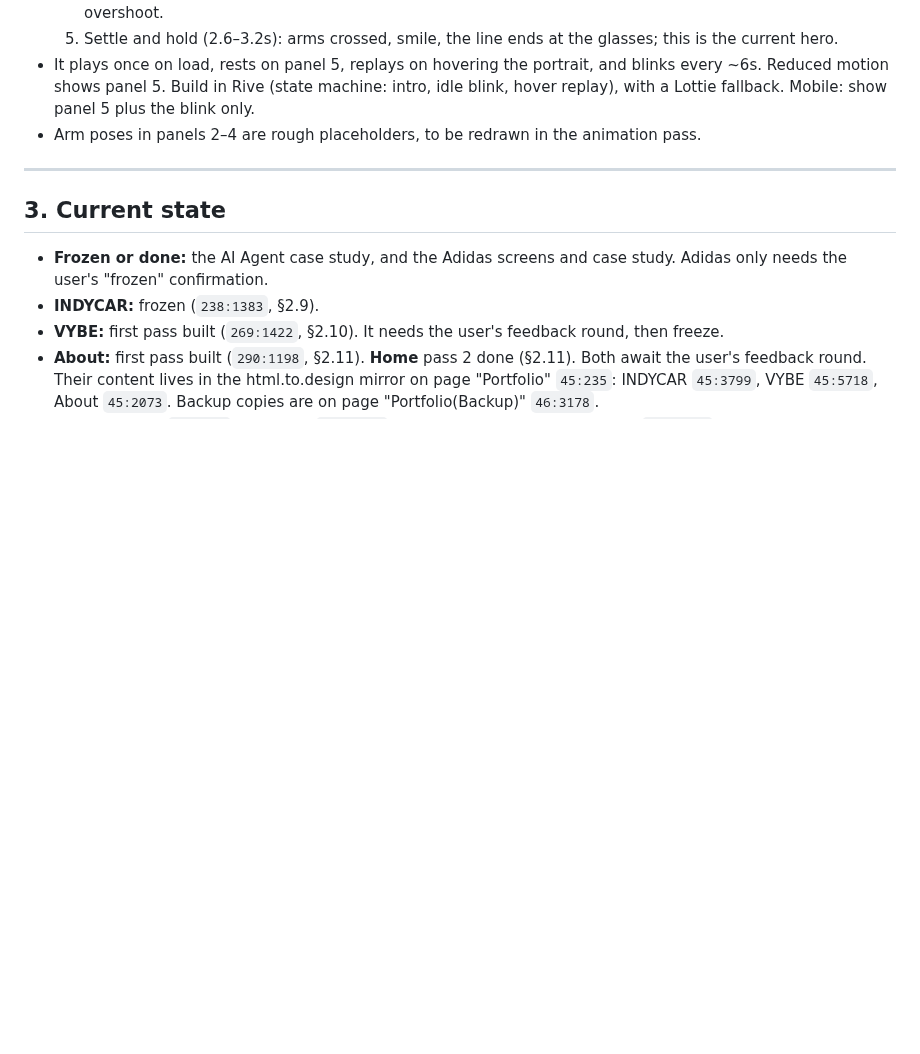
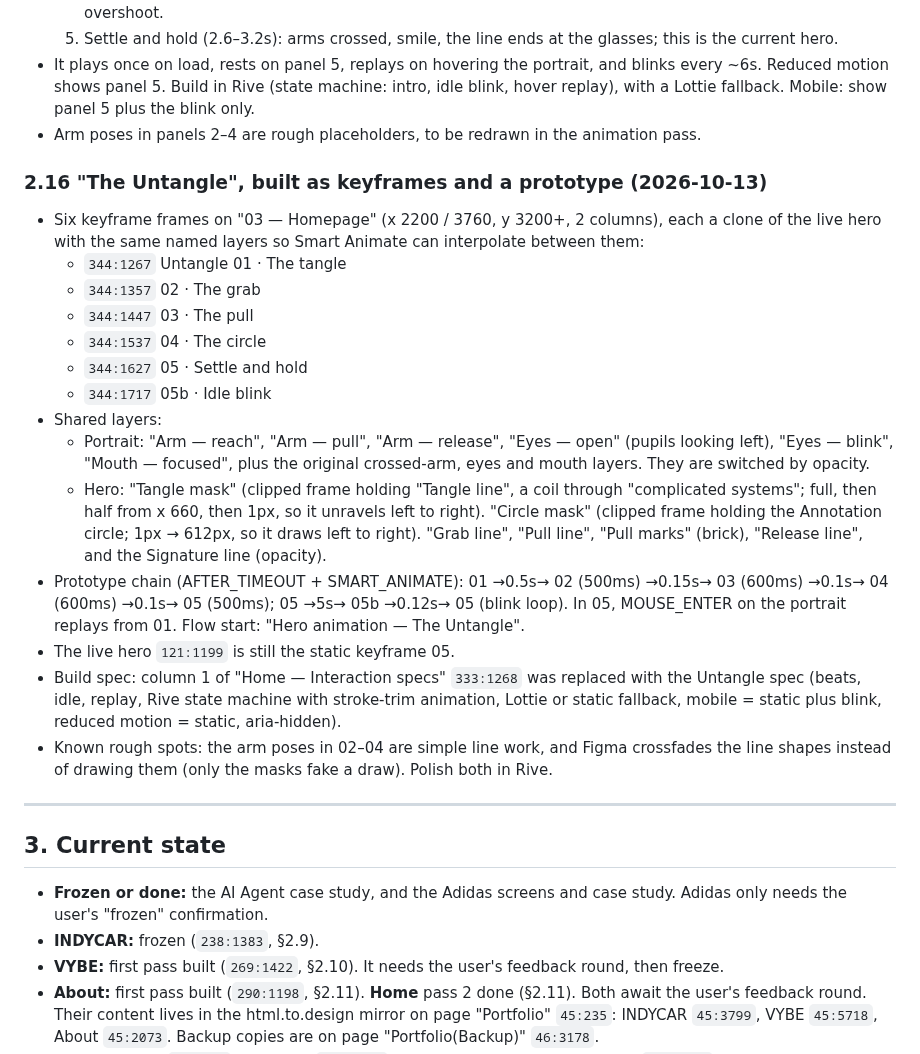
Before and after one commit to anupindikarthik529-prog/Portfolio, a Markdown page: HANDOVER.md, the part around the change. Rendered like a GitHub page; blank space fills up the shorter version.

Commit message:
Handover: The Untangle keyframes, prototype and build spec
Co-Authored-By: Claude Opus 5.5 <noreply@anthropic.com>
Claude-Session: https://claude.ai/code/session_01JfDsrrcrD6ejfMG7kQkm1T

```diff
--- a/HANDOVER.md
+++ b/HANDOVER.md
@@ -334,6 +334,23 @@ The user confirmed all four case studies are done (VYBE included).
 - It plays once on load, rests on panel 5, replays on hovering the portrait, and blinks every ~6s. Reduced motion shows panel 5. Build in Rive (state machine: intro, idle blink, hover replay), with a Lottie fallback. Mobile: show panel 5 plus the blink only.
 - Arm poses in panels 2–4 are rough placeholders, to be redrawn in the animation pass.
 
+
+### 2.16 "The Untangle", built as keyframes and a prototype (2026-10-13)
+- Six keyframe frames on "03 — Homepage" (x 2200 / 3760, y 3200+, 2 columns), each a clone of the live hero with the same named layers so Smart Animate can interpolate between them:
+  - `344:1267` Untangle 01 · The tangle
+  - `344:1357` 02 · The grab
+  - `344:1447` 03 · The pull
+  - `344:1537` 04 · The circle
+  - `344:1627` 05 · Settle and hold
+  - `344:1717` 05b · Idle blink
+- Shared layers:
+  - Portrait: "Arm — reach", "Arm — pull", "Arm — release", "Eyes — open" (pupils looking left), "Eyes — blink", "Mouth — focused", plus the original crossed-arm, eyes and mouth layers. They are switched by opacity.
+  - Hero: "Tangle mask" (clipped frame holding "Tangle line", a coil through "complicated systems"; full, then half from x 660, then 1px, so it unravels left to right). "Circle mask" (clipped frame holding the Annotation circle; 1px → 612px, so it draws left to right). "Grab line", "Pull line", "Pull marks" (brick), "Release line", and the Signature line (opacity).
+- Prototype chain (AFTER_TIMEOUT + SMART_ANIMATE): 01 →0.5s→ 02 (500ms) →0.15s→ 03 (600ms) →0.1s→ 04 (600ms) →0.1s→ 05 (500ms); 05 →5s→ 05b →0.12s→ 05 (blink loop). In 05, MOUSE_ENTER on the portrait replays from 01. Flow start: "Hero animation — The Untangle".
+- The live hero `121:1199` is still the static keyframe 05.
+- Build spec: column 1 of "Home — Interaction specs" `333:1268` was replaced with the Untangle spec (beats, idle, replay, Rive state machine with stroke-trim animation, Lottie or static fallback, mobile = static plus blink, reduced motion = static, aria-hidden).
+- Known rough spots: the arm poses in 02–04 are simple line work, and Figma crossfades the line shapes instead of drawing them (only the masks fake a draw). Polish both in Rive.
+
 ---
 
 ## 3. Current state
```
